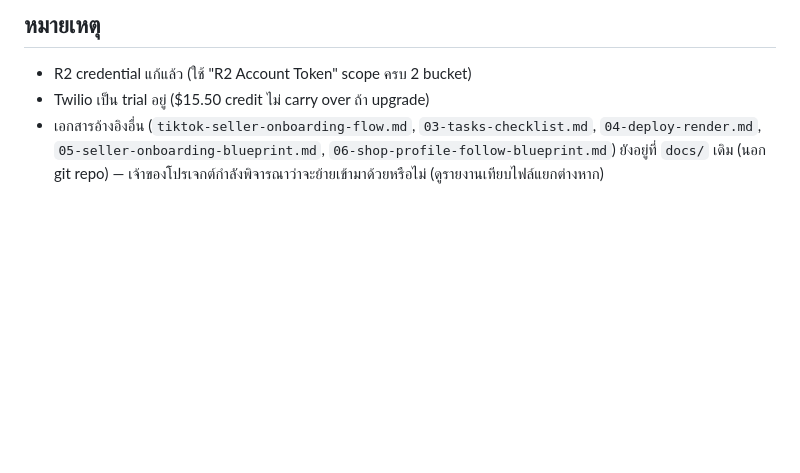
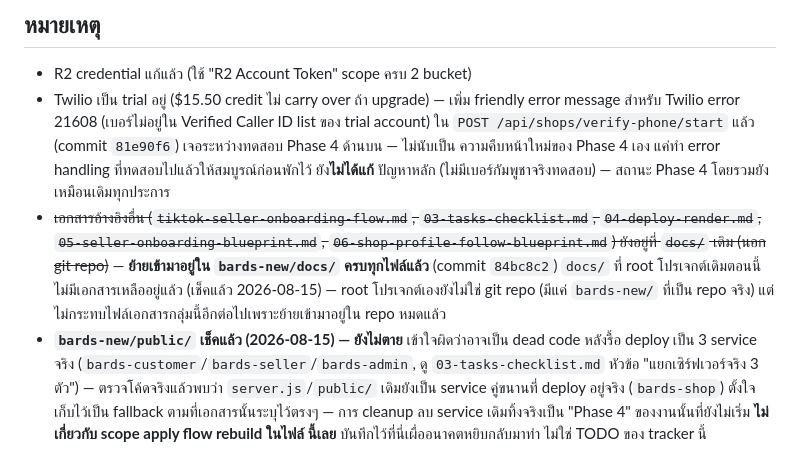
Before and after one commit to nmjbds/bards-shop, a Markdown page: docs/07-apply-flow-status.md, the part around the change. Rendered like a GitHub page; blank space fills up the shorter version.

Commit message:
docs: refresh stale notes in apply-flow status tracker
Docs referenced as still living outside the repo were actually moved in
by the previous commit (84bc8c2) — update the note instead of leaving it
contradicting the commit right above it. Also record that bards-new/public/
was checked and is intentionally still live as a fallback service, not
dead code — its cleanup is unstarted, unrelated work, not part of this
tracker's scope.

```diff
--- a/docs/07-apply-flow-status.md
+++ b/docs/07-apply-flow-status.md
@@ -29,7 +29,19 @@ Phase 4: Twilio Verify SMS OTP — โค้ด backend+frontend เสร็จ
 
 ## หมายเหตุ
 - R2 credential แก้แล้ว (ใช้ "R2 Account Token" scope ครบ 2 bucket)
-- Twilio เป็น trial อยู่ ($15.50 credit ไม่ carry over ถ้า upgrade)
-- เอกสารอ้างอิงอื่น (`tiktok-seller-onboarding-flow.md`, `03-tasks-checklist.md`, `04-deploy-render.md`,
-  `05-seller-onboarding-blueprint.md`, `06-shop-profile-follow-blueprint.md`) ยังอยู่ที่ `docs/` เดิม
-  (นอก git repo) — เจ้าของโปรเจกต์กำลังพิจารณาว่าจะย้ายเข้ามาด้วยหรือไม่ (ดูรายงานเทียบไฟล์แยกต่างหาก)
+- Twilio เป็น trial อยู่ ($15.50 credit ไม่ carry over ถ้า upgrade) — เพิ่ม friendly error message สำหรับ
+  Twilio error 21608 (เบอร์ไม่อยู่ใน Verified Caller ID list ของ trial account) ใน
+  `POST /api/shops/verify-phone/start` แล้ว (commit `81e90f6`) เจอระหว่างทดสอบ Phase 4 ด้านบน — ไม่นับเป็น
+  ความคืบหน้าใหม่ของ Phase 4 เอง แค่ทำ error handling ที่ทดสอบไปแล้วให้สมบูรณ์ก่อนพักไว้ ยัง**ไม่ได้แก้**
+  ปัญหาหลัก (ไม่มีเบอร์กัมพูชาจริงทดสอบ) — สถานะ Phase 4 โดยรวมยังเหมือนเดิมทุกประการ
+- ~~เอกสารอ้างอิงอื่น (`tiktok-seller-onboarding-flow.md`, `03-tasks-checklist.md`, `04-deploy-render.md`,
+  `05-seller-onboarding-blueprint.md`, `06-shop-profile-follow-blueprint.md`) ยังอยู่ที่ `docs/` เดิม (นอก
+  git repo)~~ — **ย้ายเข้ามาอยู่ใน `bards-new/docs/` ครบทุกไฟล์แล้ว** (commit `84bc8c2`) `docs/` ที่ root
+  โปรเจกต์เดิมตอนนี้ไม่มีเอกสารเหลืออยู่แล้ว (เช็คแล้ว 2026-08-15) — root โปรเจกต์เองยังไม่ใช่ git repo (มีแค่
+  `bards-new/` ที่เป็น repo จริง) แต่ไม่กระทบไฟล์เอกสารกลุ่มนี้อีกต่อไปเพราะย้ายเข้ามาอยู่ใน repo หมดแล้ว
+- **`bards-new/public/` เช็คแล้ว (2026-08-15) — ยังไม่ตาย** เข้าใจผิดว่าอาจเป็น dead code หลังรื้อ deploy
+  เป็น 3 service จริง (`bards-customer`/`bards-seller`/`bards-admin`, ดู `03-tasks-checklist.md` หัวข้อ
+  "แยกเซิร์ฟเวอร์จริง 3 ตัว") — ตรวจโค้ดจริงแล้วพบว่า `server.js`/`public/` เดิมยังเป็น service คู่ขนานที่
+  deploy อยู่จริง (`bards-shop`) ตั้งใจเก็บไว้เป็น fallback ตามที่เอกสารนั้นระบุไว้ตรงๆ — การ cleanup ลบ
+  service เดิมทิ้งจริงเป็น "Phase 4" ของงานนั้นที่ยังไม่เริ่ม **ไม่เกี่ยวกับ scope apply flow rebuild ในไฟล์
+  นี้เลย** บันทึกไว้ที่นี่เผื่ออนาคตหยิบกลับมาทำ ไม่ใช่ TODO ของ tracker นี้
```
